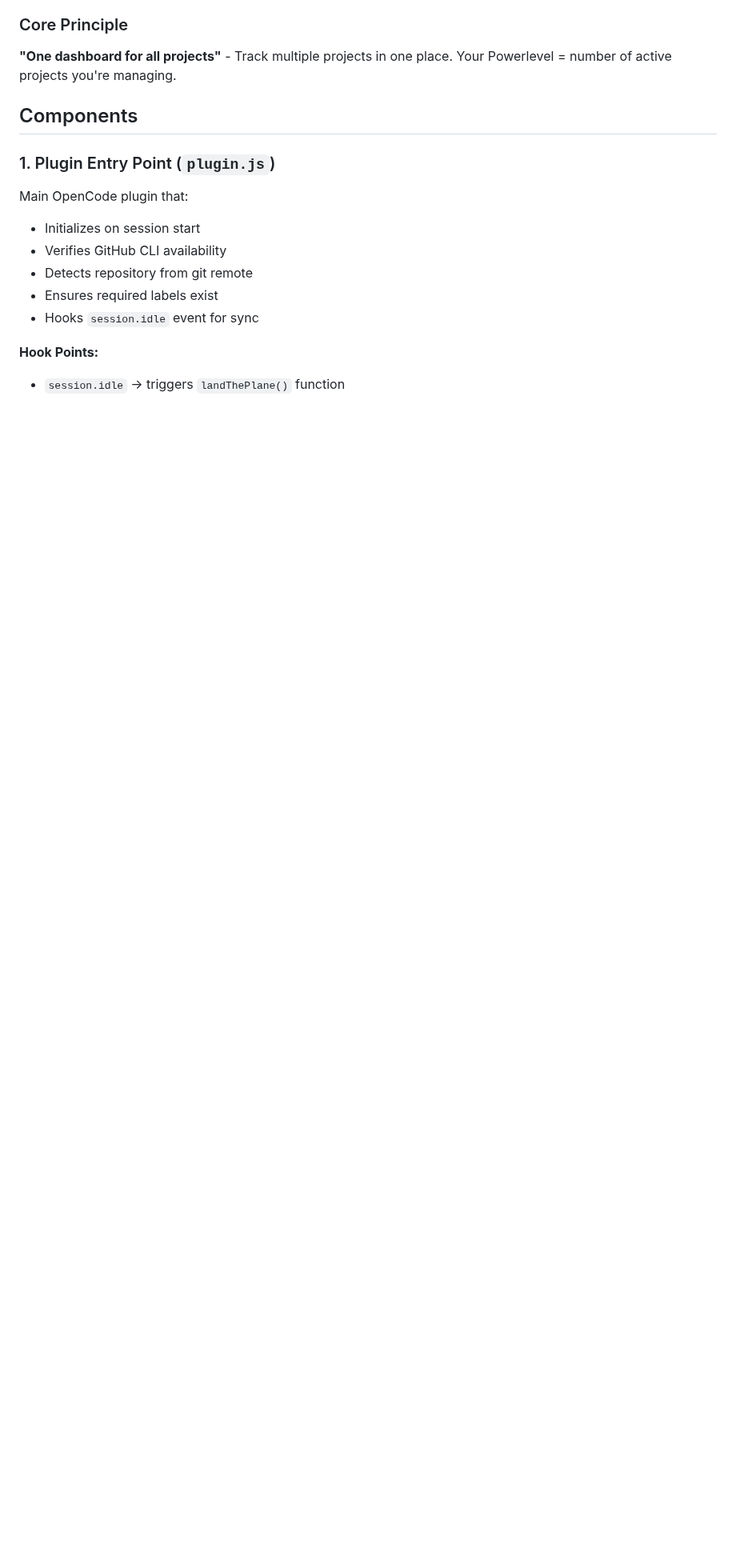
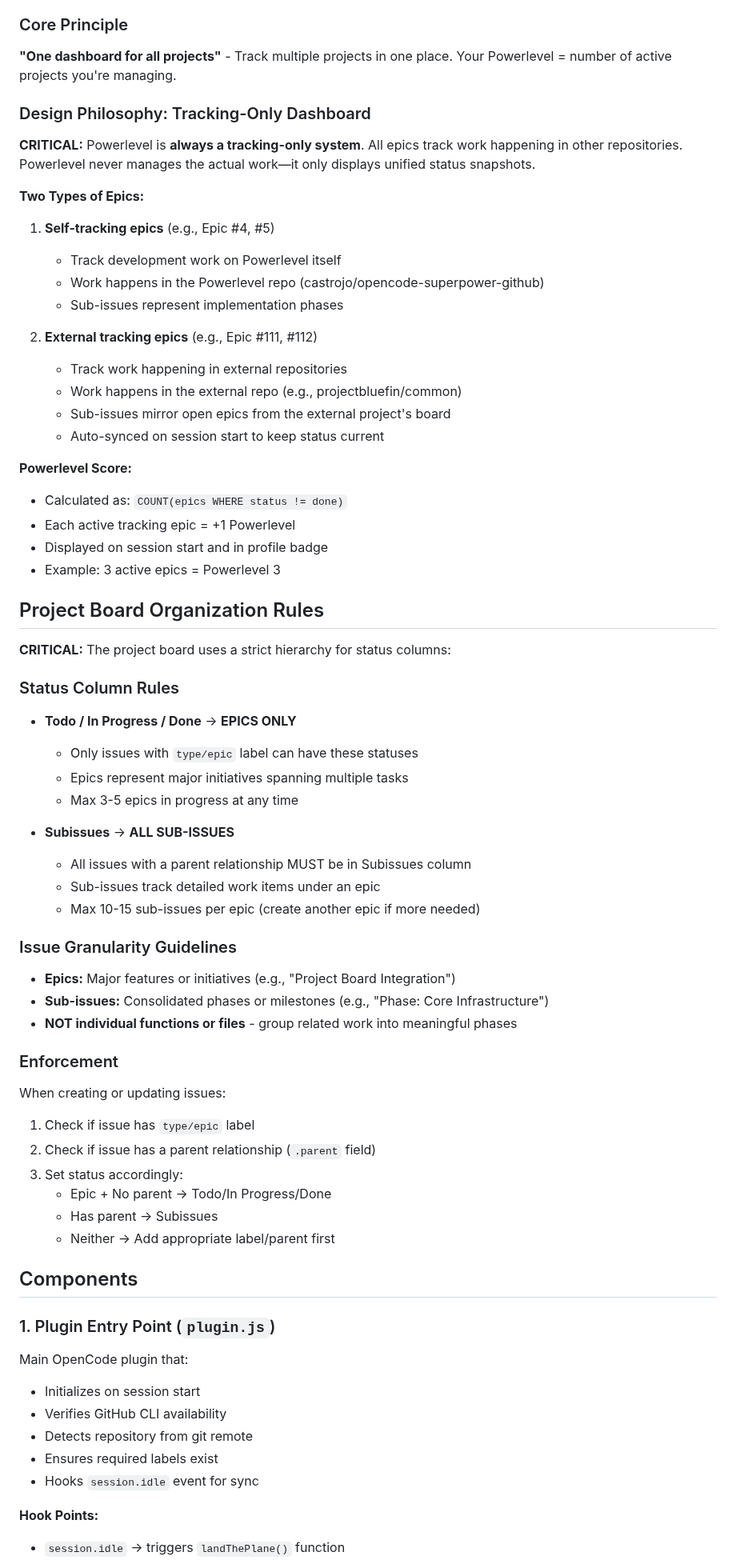
Before and after one commit to castrojo/powerlevel, a Markdown page: AGENTS.md, the part around the change. Shown at 80% size. Rendered like a GitHub page; blank space fills up the shorter version.

```diff
--- a/AGENTS.md
+++ b/AGENTS.md
@@ -8,6 +8,58 @@ Powerlevel is a central project management dashboard for OpenCode + Superpowers.
 
 ### Core Principle
 **"One dashboard for all projects"** - Track multiple projects in one place. Your Powerlevel = number of active projects you're managing.
+
+### Design Philosophy: Tracking-Only Dashboard
+
+**CRITICAL:** Powerlevel is **always a tracking-only system**. All epics track work happening in other repositories. Powerlevel never manages the actual work—it only displays unified status snapshots.
+
+**Two Types of Epics:**
+
+1. **Self-tracking epics** (e.g., Epic #4, #5)
+   - Track development work on Powerlevel itself
+   - Work happens in the Powerlevel repo (castrojo/opencode-superpower-github)
+   - Sub-issues represent implementation phases
+
+2. **External tracking epics** (e.g., Epic #111, #112)
+   - Track work happening in external repositories
+   - Work happens in the external repo (e.g., projectbluefin/common)
+   - Sub-issues mirror open epics from the external project's board
+   - Auto-synced on session start to keep status current
+
+**Powerlevel Score:**
+- Calculated as: `COUNT(epics WHERE status != done)`
+- Each active tracking epic = +1 Powerlevel
+- Displayed on session start and in profile badge
+- Example: 3 active epics = Powerlevel 3
+
+## Project Board Organization Rules
+
+**CRITICAL:** The project board uses a strict hierarchy for status columns:
+
+### Status Column Rules
+- **Todo / In Progress / Done** → **EPICS ONLY**
+  - Only issues with `type/epic` label can have these statuses
+  - Epics represent major initiatives spanning multiple tasks
+  - Max 3-5 epics in progress at any time
+
+- **Subissues** → **ALL SUB-ISSUES**
+  - All issues with a parent relationship MUST be in Subissues column
+  - Sub-issues track detailed work items under an epic
+  - Max 10-15 sub-issues per epic (create another epic if more needed)
+
+### Issue Granularity Guidelines
+- **Epics:** Major features or initiatives (e.g., "Project Board Integration")
+- **Sub-issues:** Consolidated phases or milestones (e.g., "Phase: Core Infrastructure")
+- **NOT individual functions or files** - group related work into meaningful phases
+
+### Enforcement
+When creating or updating issues:
+1. Check if issue has `type/epic` label
+2. Check if issue has a parent relationship (`.parent` field)
+3. Set status accordingly:
+   - Epic + No parent → Todo/In Progress/Done
+   - Has parent → Subissues
+   - Neither → Add appropriate label/parent first
 
 ## Components
 
```
Also changed, not shown: README.md (+32 -0 lines), docs/plans/2026-02-10-external-project-tracking.md (added, +410 -0 lines).
